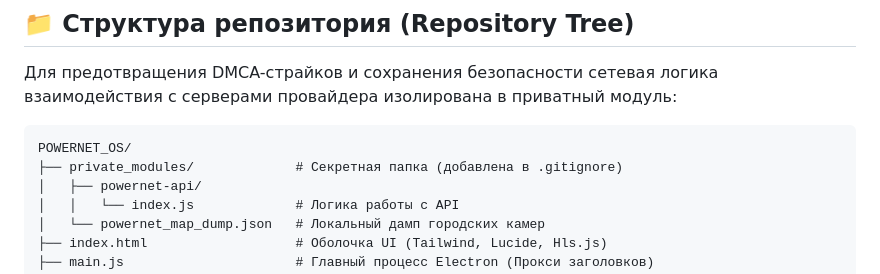
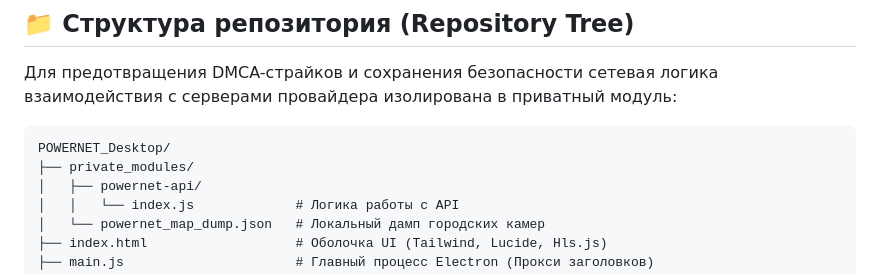
Before and after one commit to gjotov/POWERNET-Desktop, a Markdown page: README.md, the part around the change. Drawn GitHub-style.

````diff
--- a/README.md
+++ b/README.md
@@ -30,8 +30,8 @@
 Для предотвращения DMCA-страйков и сохранения безопасности сетевая логика взаимодействия с серверами провайдера изолирована в приватный модуль:
 
 ```text
-POWERNET_OS/
-├── private_modules/             # Секретная папка (добавлена в .gitignore)
+POWERNET_Desktop/
+├── private_modules/
 │   ├── powernet-api/
 │   │   └── index.js             # Логика работы с API
 │   └── powernet_map_dump.json   # Локальный дамп городских камер
````
